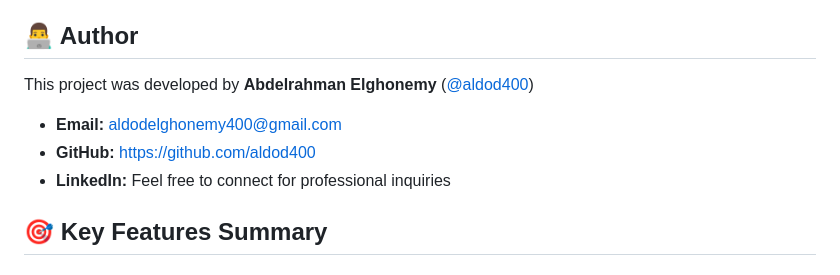
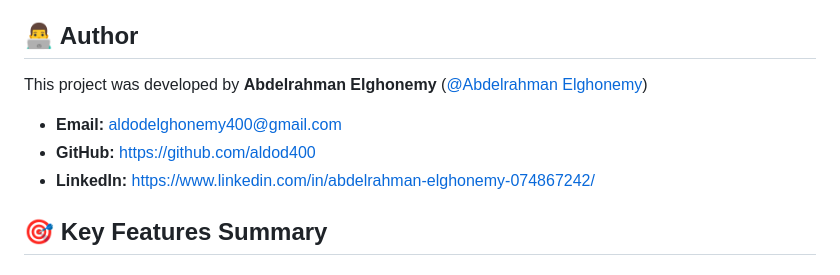
Before and after one commit to aldod400/Ecommerce-With-Delivery, a Markdown page: README.md, the part around the change. Drawn GitHub-style.

Commit message:
fix: update author LinkedIn link in README

```diff
--- a/README.md
+++ b/README.md
@@ -2447,11 +2447,11 @@ For support and questions:
 
 ## 👨‍💻 Author
 
-This project was developed by **Abdelrahman Elghonemy** ([@aldod400](https://github.com/aldod400))
+This project was developed by **Abdelrahman Elghonemy** ([@Abdelrahman Elghonemy](https://github.com/aldod400))
 
 -   **Email:** aldodelghonemy400@gmail.com
 -   **GitHub:** https://github.com/aldod400
--   **LinkedIn:** Feel free to connect for professional inquiries
+-   **LinkedIn:** https://www.linkedin.com/in/abdelrahman-elghonemy-074867242/
 
 ## 🎯 Key Features Summary
 
```
